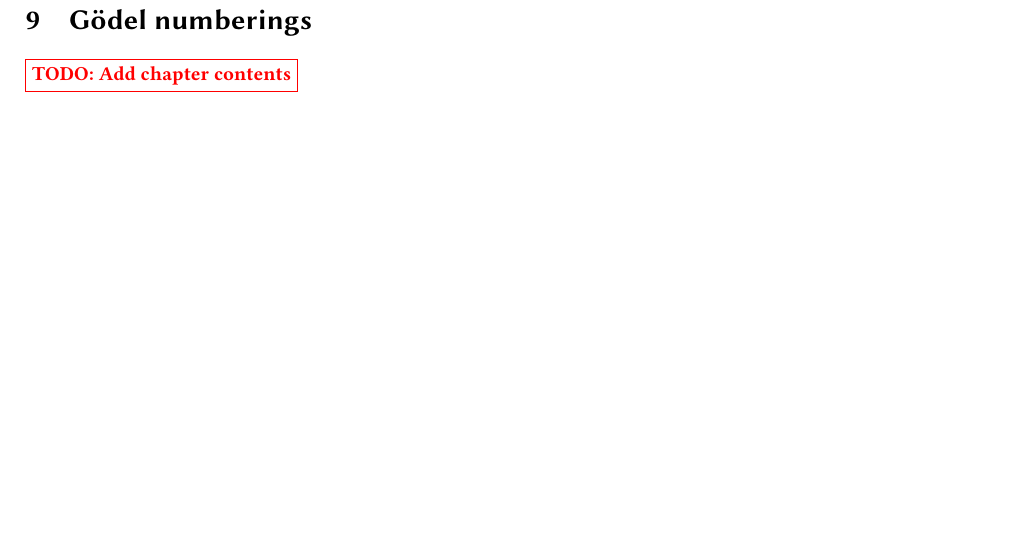
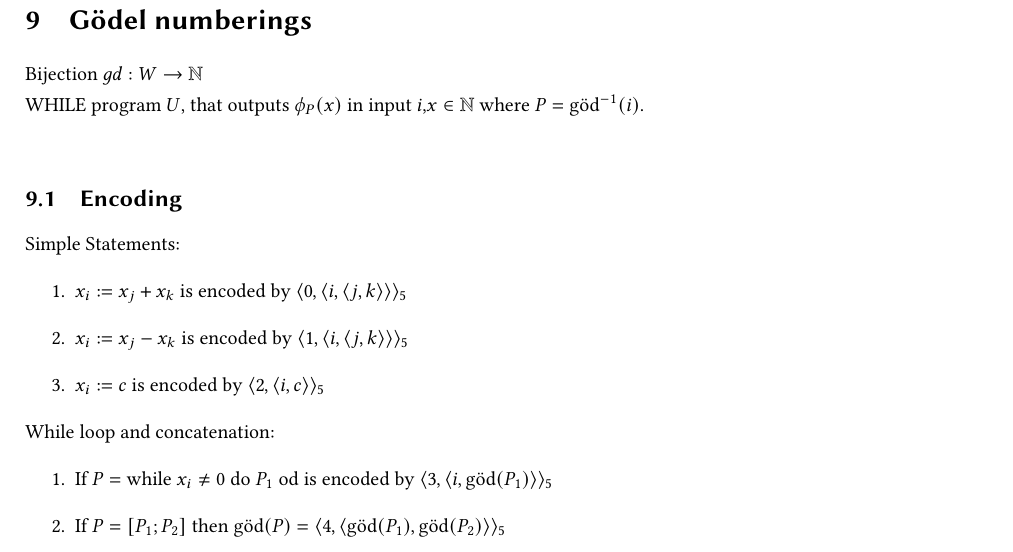
Before and after one commit to TrickShotMLG02/TheoreticalComputerscience_Summary, a LaTeX document (docs/Theoretical Computerscience Summary.tex, which reads docs/Chapters/09-goedel_numbering.tex): part of page 13 of 26, cut so that both start at the same text, the shorter picture padded with empty space. The pictures show the PDF file docs/Theoretical Computerscience Summary.pdf that the author committed with the source.

Commit message:
finished gödel numbering chapter

```diff
--- a/docs/Chapters/09-goedel_numbering.tex
+++ b/docs/Chapters/09-goedel_numbering.tex
@@ -1,2 +1,18 @@
 \sectionwithtitle{Gödel numberings}
-    \todo{Add chapter contents}
+    Bijection $göd : W \rightarrow \NN$\newline
+    WHILE program $U$, that outputs $\phi_P(x)$ in input $i,x \elem \NN$ where $P = \text{göd}^{-1}(i)$.\newline
+
+    \subsectionwithtitle{Encoding}
+        Simple Statements:
+        \begin{enumerate}
+            \item $x_i := x_j + x_k$ is encoded by $\langle 0, \langle i, \langle j, k \rangle \rangle \rangle_5$
+            \item $x_i := x_j - x_k$ is encoded by $\langle 1, \langle i, \langle j, k \rangle \rangle \rangle_5$
+            \item $x_i := c$ is encoded by $\langle 2, \langle i, c \rangle \rangle_5$
+        \end{enumerate}
+
+        While loop and concatenation:
+        \begin{enumerate}
+            \item If $P = \text{while } x_i \neq 0 \text{ do } P_1 \text{ od}$ is encoded by
+            $\langle 3, \langle i, \text{göd} (P_1) \rangle \rangle_5$
+            \item If $P = [P_1;P_2]$ then göd$(P) = \langle 4, \langle \text{göd}(P_1), \text{göd}(P_2) \rangle \rangle_5$
+        \end{enumerate}
```
Also changed, not shown: docs/Theoretical Computerscience Summary.pdf.
